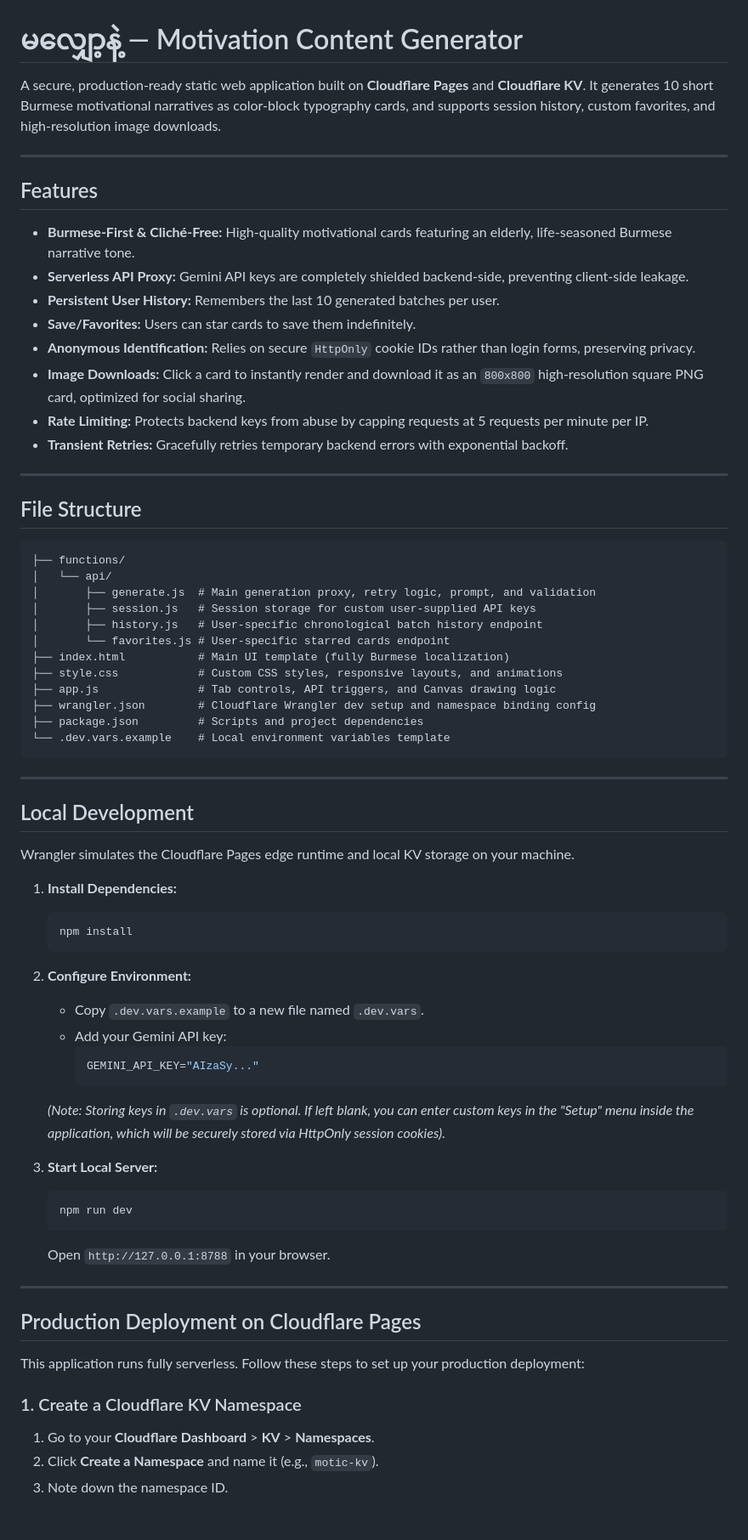
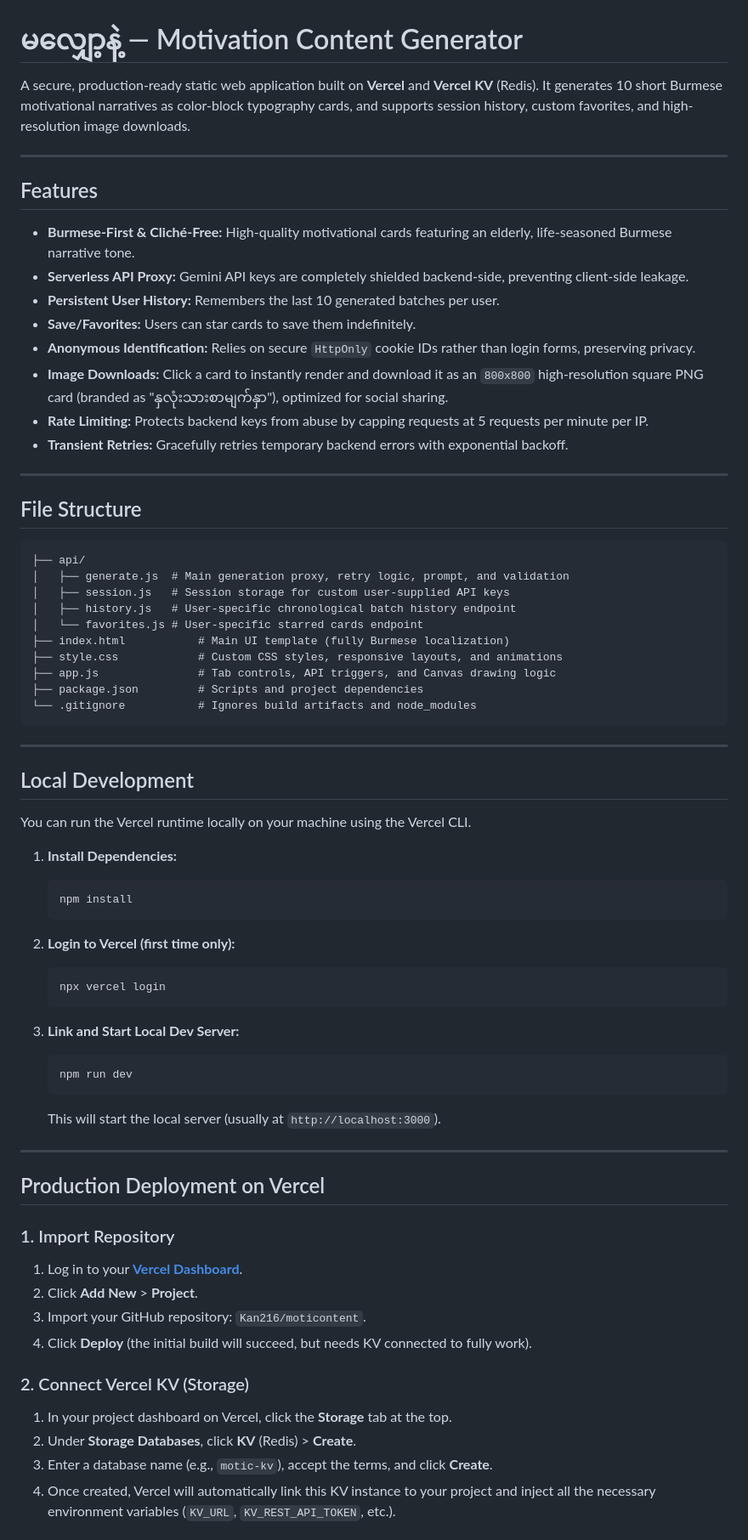
Before and after one commit to Kan216/moticontent, a Markdown page: README.md, the part around one of its changes. Shown at 85% size. Drawn GitHub-style.

Commit message:
Update README with Vercel deployment manual

````diff
--- a/README.md
+++ b/README.md
@@ -1,6 +1,6 @@
 # မလျှော့နဲ့ — Motivation Content Generator
 
-A secure, production-ready static web application built on **Cloudflare Pages** and **Cloudflare KV**. It generates 10 short Burmese motivational narratives as color-block typography cards, and supports session history, custom favorites, and high-resolution image downloads.
+A secure, production-ready static web application built on **Vercel** and **Vercel KV** (Redis). It generates 10 short Burmese motivational narratives as color-block typography cards, and supports session history, custom favorites, and high-resolution image downloads.
 
 ---
 
@@ -11,7 +11,7 @@ A secure, production-ready static web application built on **Cloudflare Pages**
 - **Persistent User History:** Remembers the last 10 generated batches per user.
 - **Save/Favorites:** Users can star cards to save them indefinitely.
 - **Anonymous Identification:** Relies on secure `HttpOnly` cookie IDs rather than login forms, preserving privacy.
-- **Image Downloads:** Click a card to instantly render and download it as an `800x800` high-resolution square PNG card, optimized for social sharing.
+- **Image Downloads:** Click a card to instantly render and download it as an `800x800` high-resolution square PNG card (branded as "နှလုံးသားစာမျက်နှာ"), optimized for social sharing.
 - **Rate Limiting:** Protects backend keys from abuse by capping requests at 5 requests per minute per IP.
 - **Transient Retries:** Gracefully retries temporary backend errors with exponential backoff.
 
@@ -20,53 +20,53 @@ A secure, production-ready static web application built on **Cloudflare Pages**
 ## File Structure
 
 ```
-├── functions/
-│   └── api/
-│       ├── generate.js  # Main generation proxy, retry logic, prompt, and validation
-│       ├── session.js   # Session storage for custom user-supplied API keys
-│       ├── history.js   # User-specific chronological batch history endpoint
-│       └── favorites.js # User-specific starred cards endpoint
+├── api/
+│   ├── generate.js  # Main generation proxy, retry logic, prompt, and validation
+│   ├── session.js   # Session storage for custom user-supplied API keys
+│   ├── history.js   # User-specific chronological batch history endpoint
+│   └── favorites.js # User-specific starred cards endpoint
 ├── index.html           # Main UI template (fully Burmese localization)
 ├── style.css            # Custom CSS styles, responsive layouts, and animations
 ├── app.js               # Tab controls, API triggers, and Canvas drawing logic
-├── wrangler.json        # Cloudflare Wrangler dev setup and namespace binding config
 ├── package.json         # Scripts and project dependencies
-└── .dev.vars.example    # Local environment variables template
+└── .gitignore           # Ignores build artifacts and node_modules
 ```
 
 ---
 
 ## Local Development
 
-Wrangler simulates the Cloudflare Pages edge runtime and local KV storage on your machine.
+You can run the Vercel runtime locally on your machine using the Vercel CLI.
 
 1. **Install Dependencies:**
    ```bash
    npm install
    ```
 
-2. **Configure Environment:**
-   - Copy `.dev.vars.example` to a new file named `.dev.vars`.
-   - Add your Gemini API key:
-     ```env
-     GEMINI_API_KEY="AIzaSy..."
-     ```
-   *(Note: Storing keys in `.dev.vars` is optional. If left blank, you can enter custom keys in the "Setup" menu inside the application, which will be securely stored via HttpOnly session cookies).*
+2. **Login to Vercel (first time only):**
+   ```bash
+   npx vercel login
+   ```
 
-3. **Start Local Server:**
+3. **Link and Start Local Dev Server:**
    ```bash
    npm run dev
    ```
-   Open `http://127.0.0.1:8788` in your browser.
+   This will start the local server (usually at `http://localhost:3000`).
 
 ---
 
-## Production Deployment on Cloudflare Pages
+## Production Deployment on Vercel
 
-This application runs fully serverless. Follow these steps to set up your production deployment:
+### 1. Import Repository
+1. Log in to your **[Vercel Dashboard](https://vercel.com)**.
+2. Click **Add New** > **Project**.
+3. Import your GitHub repository: `Kan216/moticontent`.
+4. Click **Deploy** (the initial build will succeed, but needs KV connected to fully work).
 
-### 1. Create a Cloudflare KV Namespace
-1. Go to your **Cloudflare Dashboard** > **KV** > **Namespaces**.
-2. Click **Create a Namespace** and name it (e.g., `motic-kv`).
-3. Note down the namespace ID.
+### 2. Connect Vercel KV (Storage)
+1. In your project dashboard on Vercel, click the **Storage** tab at the top.
+2. Under **Storage Databases**, click **KV** (Redis) > **Create**.
+3. Enter a database name (e.g., `motic-kv`), accept the terms, and click **Create**.
+4. Once created, Vercel will automatically link this KV instance to your project and inject all the necessary environment variables (`KV_URL`, `KV_REST_API_TOKEN`, etc.).
 
````
Also changed, not shown: other parts of README.md (+9 -37 lines).
